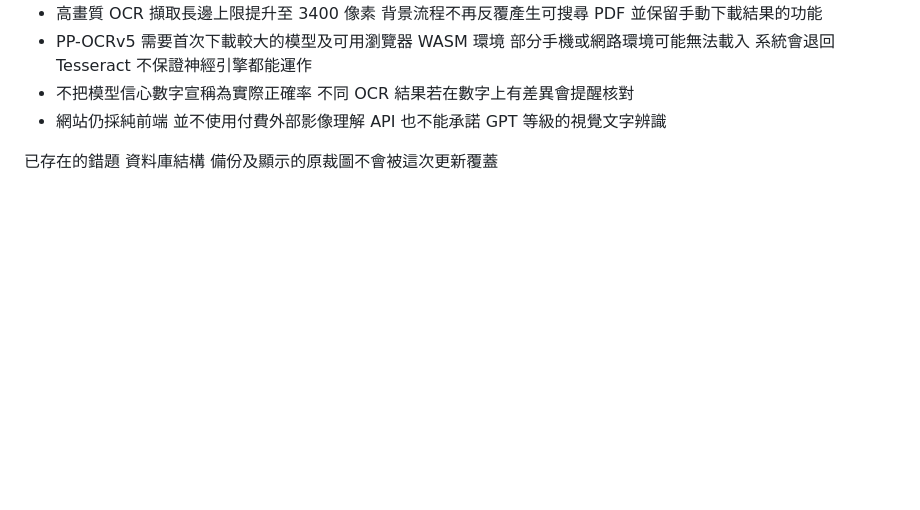
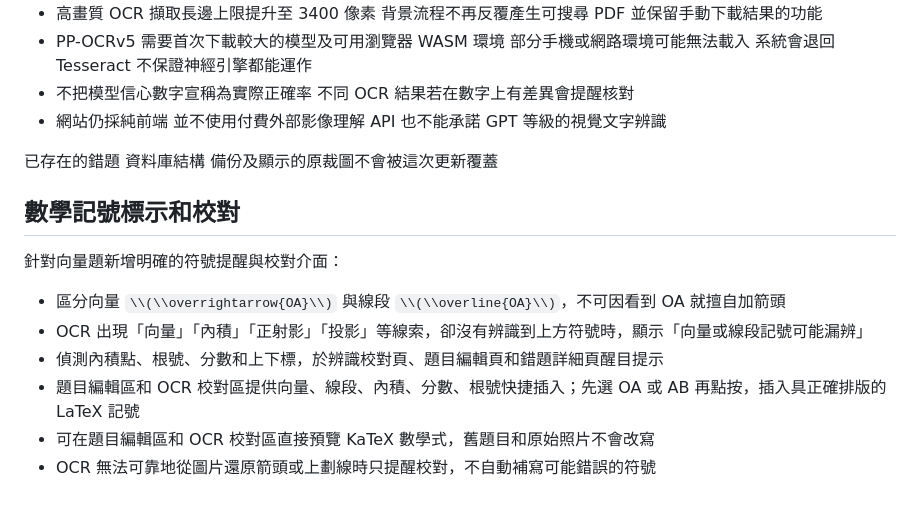
Before and after one commit to easylearnfromtw/Learneasyly-, a Markdown page: README.md, the part around the change. Drawn GitHub-style; blank space fills up the shorter version.

Commit message:
Document math notation verification and refresh deployed app shell

```diff
--- a/README.md
+++ b/README.md
@@ -146,3 +146,14 @@ Copyright 2026 Learn Angle 稜角
 - 網站仍採純前端 並不使用付費外部影像理解 API 也不能承諾 GPT 等級的視覺文字辨識
 
 已存在的錯題 資料庫結構 備份及顯示的原裁圖不會被這次更新覆蓋
+
+## 數學記號標示和校對
+
+針對向量題新增明確的符號提醒與校對介面：
+
+- 區分向量 `\\(\\overrightarrow{OA}\\)` 與線段 `\\(\\overline{OA}\\)`，不可因看到 OA 就擅自加箭頭
+- OCR 出現「向量」「內積」「正射影」「投影」等線索，卻沒有辨識到上方符號時，顯示「向量或線段記號可能漏辨」
+- 偵測內積點、根號、分數和上下標，於辨識校對頁、題目編輯頁和錯題詳細頁醒目提示
+- 題目編輯區和 OCR 校對區提供向量、線段、內積、分數、根號快捷插入；先選 OA 或 AB 再點按，插入具正確排版的 LaTeX 記號
+- 可在題目編輯區和 OCR 校對區直接預覽 KaTeX 數學式，舊題目和原始照片不會改寫
+- OCR 無法可靠地從圖片還原箭頭或上劃線時只提醒校對，不自動補寫可能錯誤的符號
```
